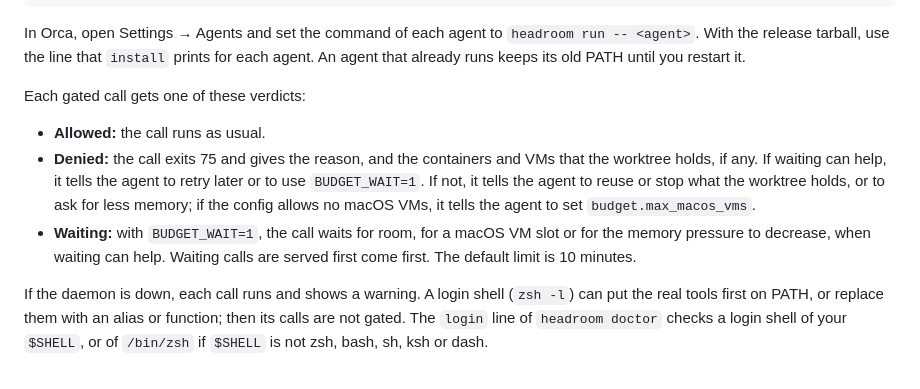
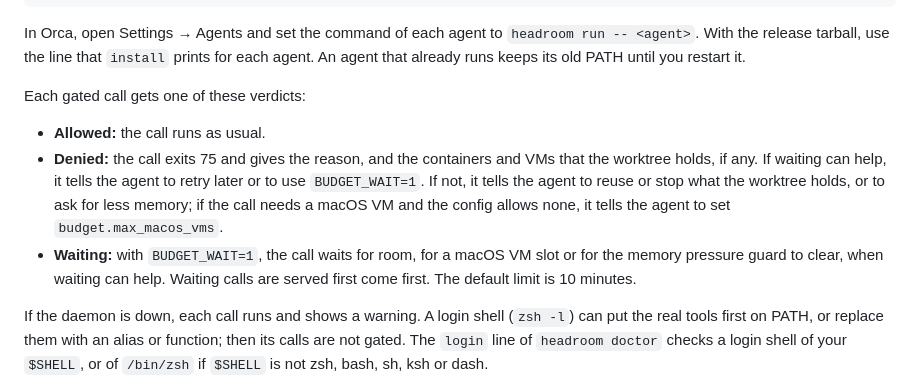
Before and after one commit to cybagard/cyba-headroom, a Markdown page: README.md, the part around the change. Rendered like a GitHub page.

Commit message:
README: fix review findings B1, B2 on the deny and wait lines (#314)
B1: the max_macos_vms hint is only for a call that needs a macOS VM
(policy.go slots returns early when !r.MacOS). B2: BUDGET_WAIT waits for
the pressure guard to clear, which a trend that stops rising does with no
decrease (policy.go pressure).

Co-Authored-By: Claude Opus 5.5 <noreply@anthropic.com>

```diff
--- a/README.md
+++ b/README.md
@@ -94,8 +94,8 @@ In Orca, open Settings → Agents and set the command of each agent to `headroom
 Each gated call gets one of these verdicts:
 
 - **Allowed:** the call runs as usual.
-- **Denied:** the call exits 75 and gives the reason, and the containers and VMs that the worktree holds, if any. If waiting can help, it tells the agent to retry later or to use `BUDGET_WAIT=1`. If not, it tells the agent to reuse or stop what the worktree holds, or to ask for less memory; if the config allows no macOS VMs, it tells the agent to set `budget.max_macos_vms`.
-- **Waiting:** with `BUDGET_WAIT=1`, the call waits for room, for a macOS VM slot or for the memory pressure to decrease, when waiting can help. Waiting calls are served first come first. The default limit is 10 minutes.
+- **Denied:** the call exits 75 and gives the reason, and the containers and VMs that the worktree holds, if any. If waiting can help, it tells the agent to retry later or to use `BUDGET_WAIT=1`. If not, it tells the agent to reuse or stop what the worktree holds, or to ask for less memory; if the call needs a macOS VM and the config allows none, it tells the agent to set `budget.max_macos_vms`.
+- **Waiting:** with `BUDGET_WAIT=1`, the call waits for room, for a macOS VM slot or for the memory pressure guard to clear, when waiting can help. Waiting calls are served first come first. The default limit is 10 minutes.
 
 If the daemon is down, each call runs and shows a warning. A login shell (`zsh -l`) can put the real tools first on PATH, or replace them with an alias or function; then its calls are not gated. The `login` line of `headroom doctor` checks a login shell of your `$SHELL`, or of `/bin/zsh` if `$SHELL` is not zsh, bash, sh, ksh or dash.
 
```
